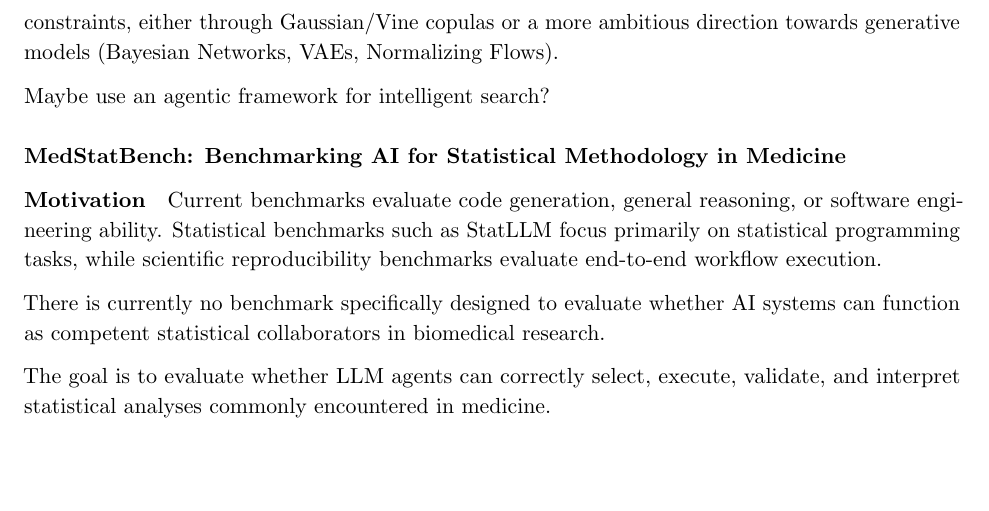
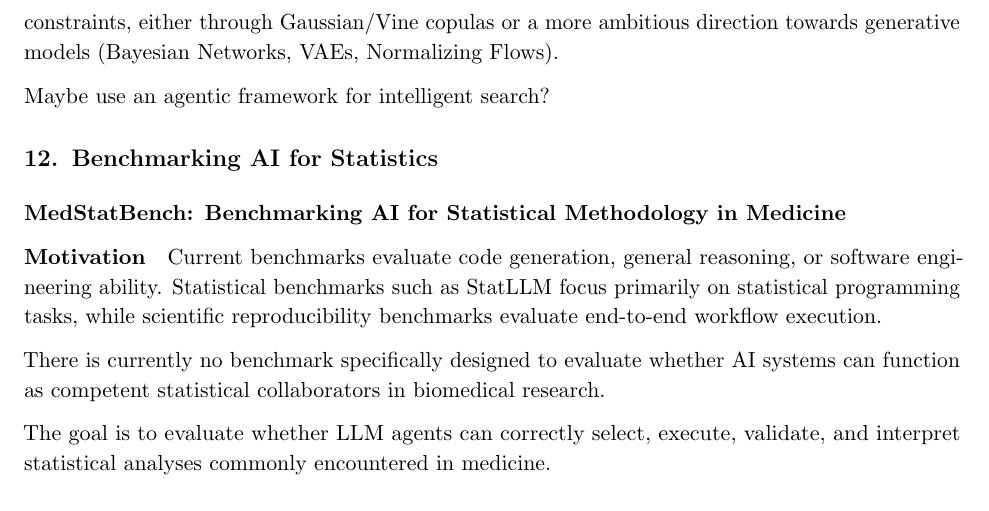
Before and after one commit to JonathanMa03/covar-recon-IPD, a LaTeX document (docs/notes/main.tex): part of page 56 of 76 before the commit and part of page 56 of 77 after it, cut so that both start at the same text, the shorter picture padded with empty space. Compiled offline with pdfLaTeX.

Commit message:
add: title change

```diff
--- a/docs/notes/main.tex
+++ b/docs/notes/main.tex
@@ -2164,6 +2164,7 @@ Current augmentation methods largely reconstruct covariate independently since i
 
 Maybe use an agentic framework for intelligent search?
 
+\section{Benchmarking AI for Statistics}
 \subsection*{MedStatBench: Benchmarking AI for Statistical Methodology in Medicine}
 
 \paragraph*{Motivation}
```
Also changed, not shown: docs/notes/main.pdf.
